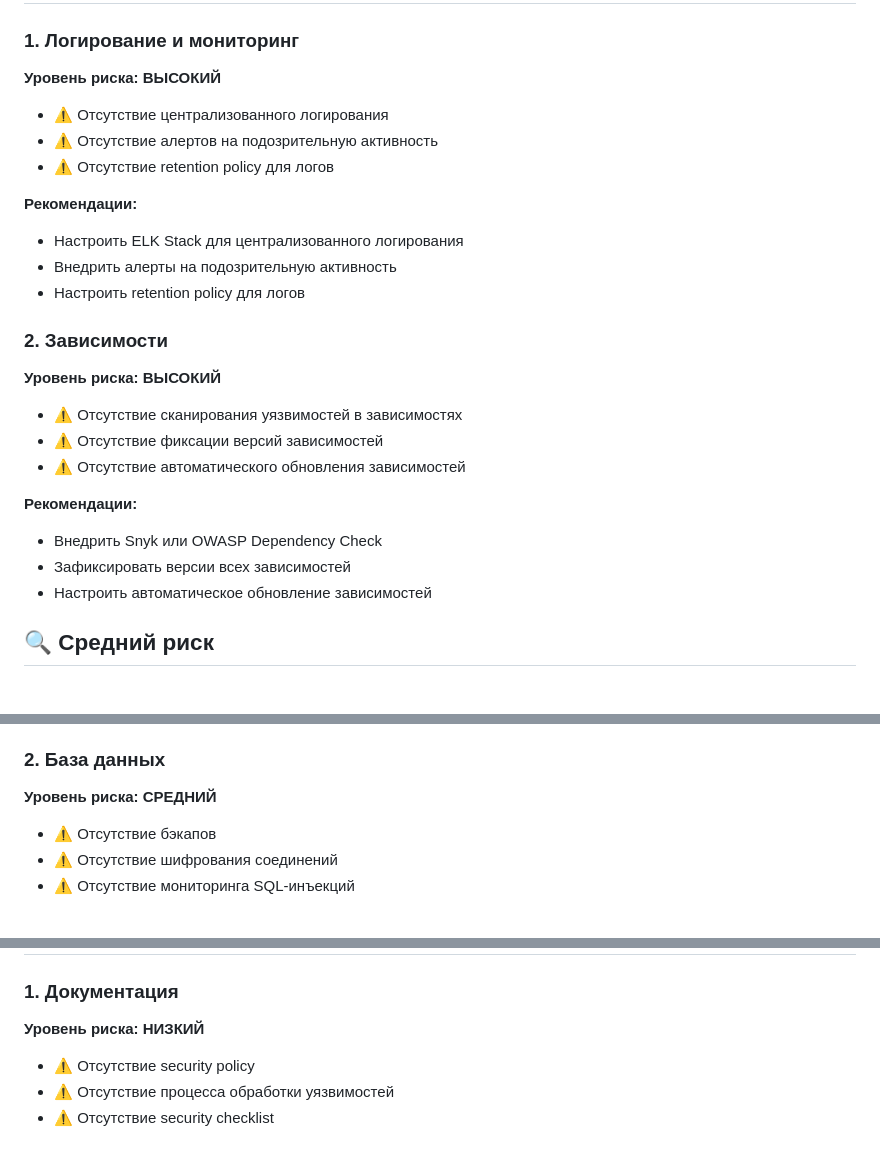
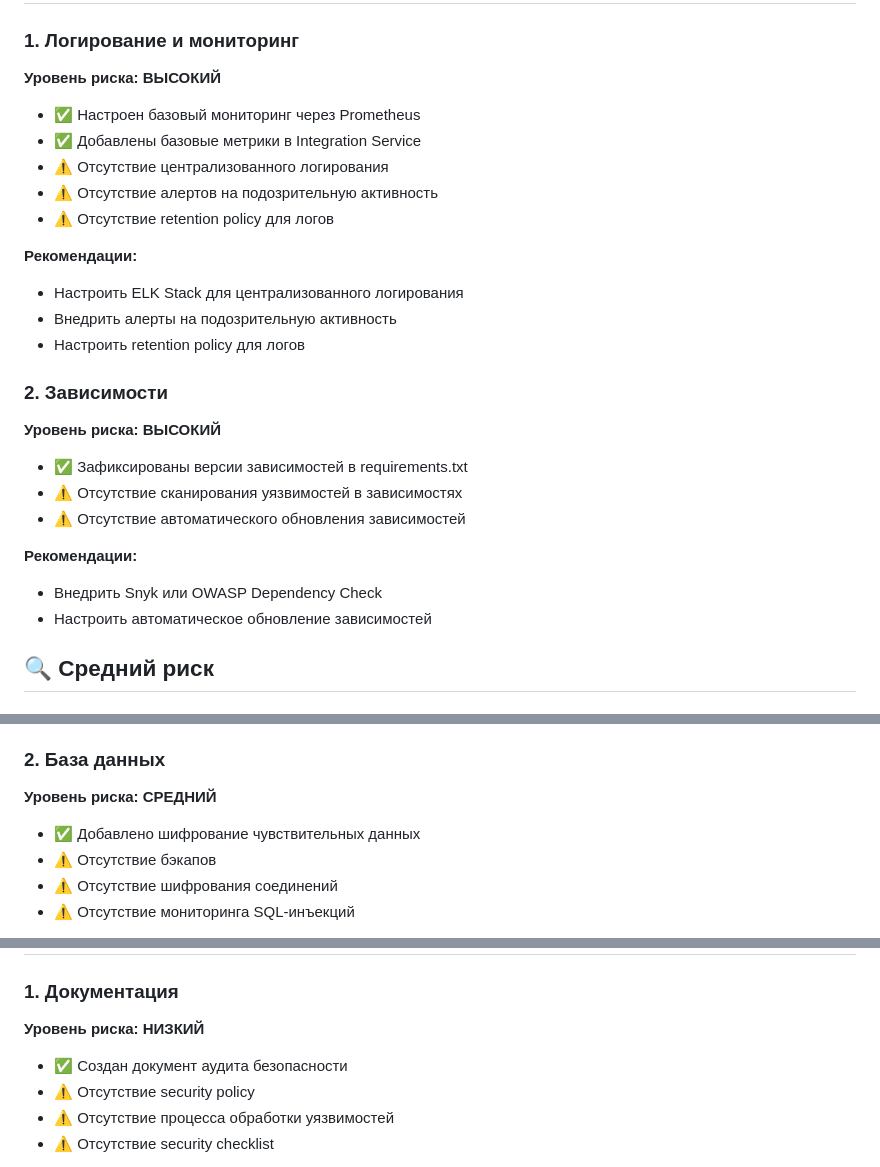
Before and after one commit to Theoretician9/content-factory, a Markdown page: SECURITY_AUDIT.md, 3 parts joined by grey strips. Drawn GitHub-style.

```diff
--- a/SECURITY_AUDIT.md
+++ b/SECURITY_AUDIT.md
@@ -46,6 +48,8 @@
 
 ### 1. Логирование и мониторинг
 **Уровень риска: ВЫСОКИЙ**
+- ✅ Настроен базовый мониторинг через Prometheus
+- ✅ Добавлены базовые метрики в Integration Service
 - ⚠️ Отсутствие централизованного логирования
 - ⚠️ Отсутствие алертов на подозрительную активность
 - ⚠️ Отсутствие retention policy для логов
@@ -57,13 +61,12 @@
 
 ### 2. Зависимости
 **Уровень риска: ВЫСОКИЙ**
+- ✅ Зафиксированы версии зависимостей в requirements.txt
 - ⚠️ Отсутствие сканирования уязвимостей в зависимостях
-- ⚠️ Отсутствие фиксации версий зависимостей
 - ⚠️ Отсутствие автоматического обновления зависимостей
 
 **Рекомендации:**
 - Внедрить Snyk или OWASP Dependency Check
-- Зафиксировать версии всех зависимостей
 - Настроить автоматическое обновление зависимостей
 
 ## 🔍 Средний риск
@@ -81,6 +84,7 @@
 
 ### 2. База данных
 **Уровень риска: СРЕДНИЙ**
+- ✅ Добавлено шифрование чувствительных данных
 - ⚠️ Отсутствие бэкапов
 - ⚠️ Отсутствие шифрования соединений
 - ⚠️ Отсутствие мониторинга SQL-инъекций
@@ -94,6 +98,7 @@
 
 ### 1. Документация
 **Уровень риска: НИЗКИЙ**
+- ✅ Создан документ аудита безопасности
 - ⚠️ Отсутствие security policy
 - ⚠️ Отсутствие процесса обработки уязвимостей
 - ⚠️ Отсутствие security checklist
```
Also changed, not shown: other parts of SECURITY_AUDIT.md (+27 -20 lines).
